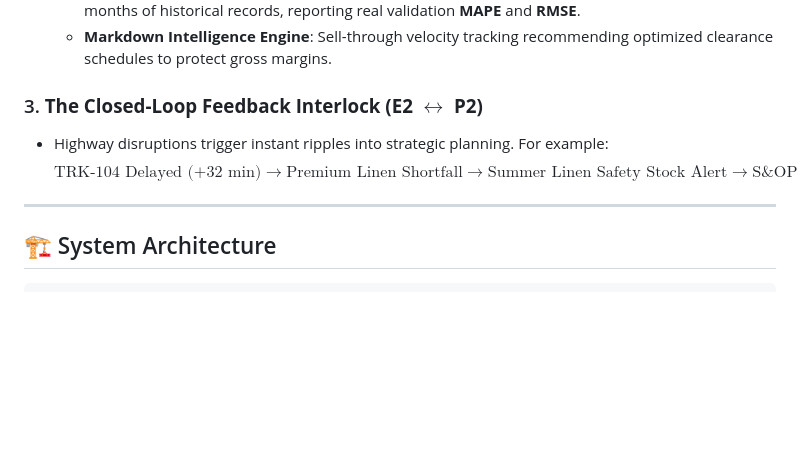
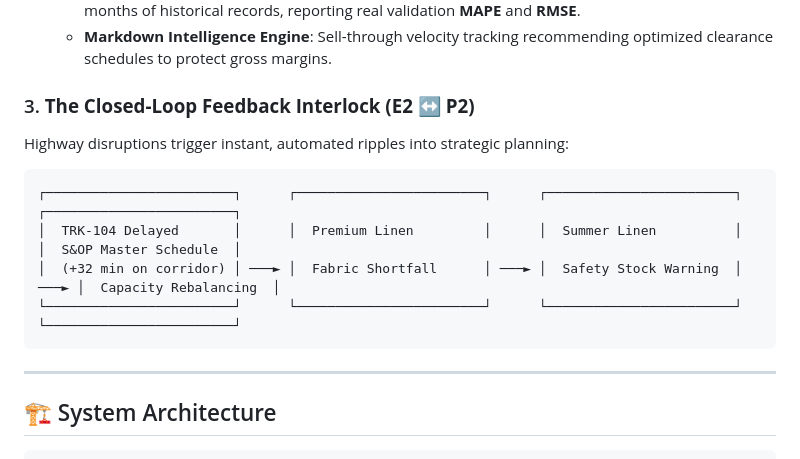
Before and after one commit to niranjanganesh1324/Nexus, a Markdown page: README.md, the part around one of its changes. Rendered like a GitHub page; blank space fills up the shorter version.

````diff
--- a/README.md
+++ b/README.md
@@ -38,9 +39,15 @@
   * **Holt-Winters Statistical Forecasting**: Exponential smoothing with trend and seasonality over 18 months of historical records, reporting real validation **MAPE** and **RMSE**.
   * **Markdown Intelligence Engine**: Sell-through velocity tracking recommending optimized clearance schedules to protect gross margins.
 
-### 3. **The Closed-Loop Feedback Interlock (E2 $\longleftrightarrow$ P2)**
-* Highway disruptions trigger instant ripples into strategic planning. For example:
-  $$\text{TRK-104 Delayed (+32 min)} \longrightarrow \text{Premium Linen Shortfall} \longrightarrow \text{Summer Linen Safety Stock Alert} \longrightarrow \text{S&OP Rebalancing}$$
+### 3. **The Closed-Loop Feedback Interlock (E2 ↔ P2)**
+Highway disruptions trigger instant, automated ripples into strategic planning:
+
+```
+┌────────────────────────┐      ┌────────────────────────┐      ┌────────────────────────┐      ┌────────────────────────┐
+│  TRK-104 Delayed       │      │  Premium Linen         │      │  Summer Linen          │      │  S&OP Master Schedule  │
+│  (+32 min on corridor) │ ───► │  Fabric Shortfall      │ ───► │  Safety Stock Warning  │ ───► │  Capacity Rebalancing  │
+└────────────────────────┘      └────────────────────────┘      └────────────────────────┘      └────────────────────────┘
+```
 
 ---
 
````
Also changed, not shown: other parts of README.md (+31 -22 lines).
